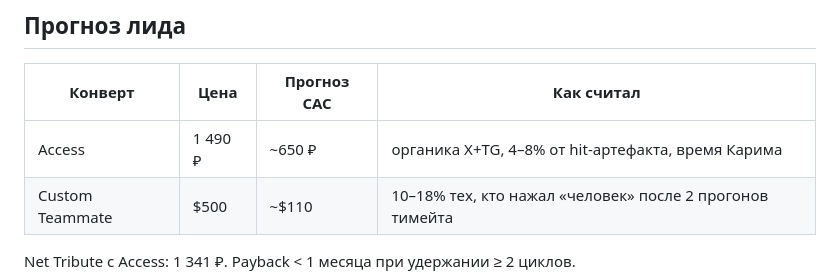
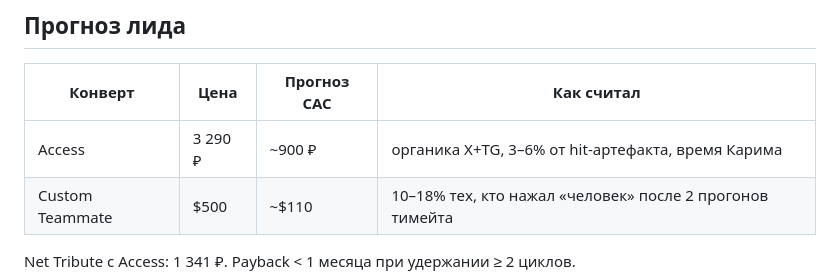
Before and after one commit to METRIXAI17/metrix-ai, a Markdown page: docs/RELEASE_1.8.0_INOUT_CHAIN.md, the part around the change. GitHub-like rendering.

Commit message:
docs: Access lead table 3290

```diff
--- a/docs/RELEASE_1.8.0_INOUT_CHAIN.md
+++ b/docs/RELEASE_1.8.0_INOUT_CHAIN.md
@@ -26,7 +26,7 @@ Hobby $5 **как тариф Railway** хватает на текущий оди
 
 | Конверт | Цена | Прогноз CAC | Как считал |
 |---|---|---|---|
-| Access | 1 490 ₽ | ~650 ₽ | органика X+TG, 4–8% от hit-артефакта, время Карима |
+| Access | 3 290 ₽ | ~900 ₽ | органика X+TG, 3–6% от hit-артефакта, время Карима |
 | Custom Teammate | $500 | ~$110 | 10–18% тех, кто нажал «человек» после 2 прогонов тимейта |
 
 Net Tribute с Access: 1 341 ₽. Payback < 1 месяца при удержании ≥ 2 циклов.
```
